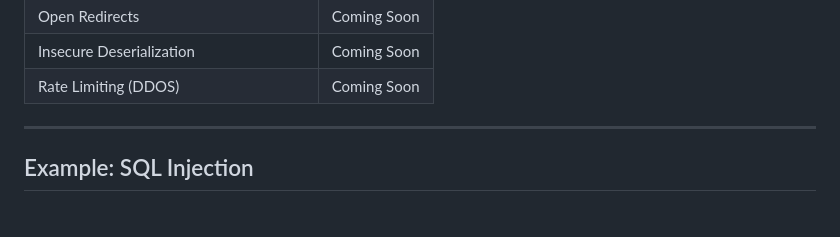
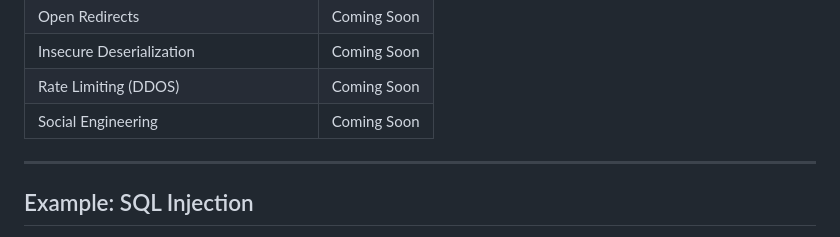
Before and after one commit to developer-ahmed-shehta/zero-security-Django, a Markdown page: README.md, the part around the change. GitHub-like rendering.

```diff
--- a/README.md
+++ b/README.md
@@ -19,6 +19,7 @@ This project is a deliberately insecure Django web application designed to **dem
 |  Open Redirects           | Coming Soon |
 |  Insecure Deserialization | Coming Soon |
 |  Rate Limiting (DDOS)     | Coming Soon |
+|  Social Engineering       | Coming Soon |
 
 ---
 
```
